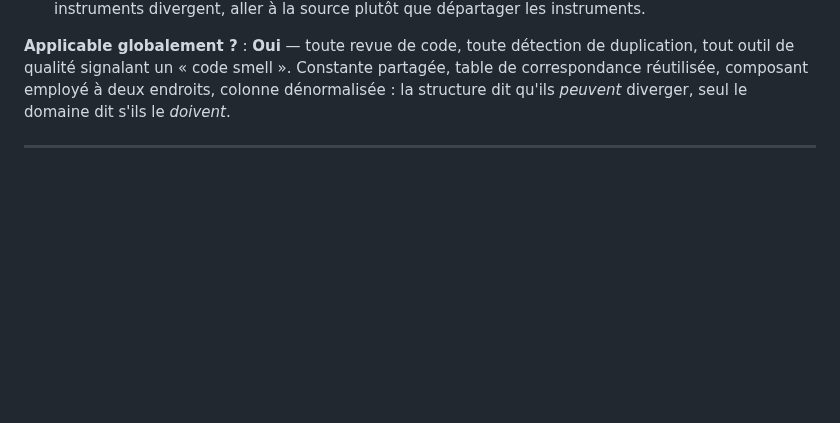
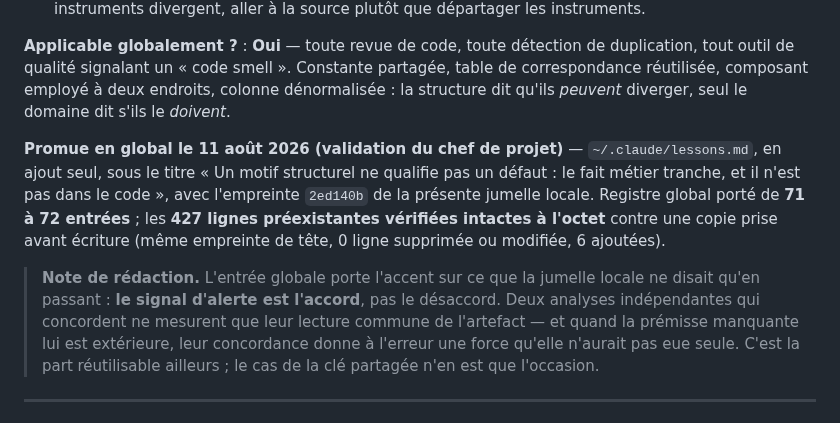
Before and after one commit to lianazel/lianazel.github.io, a Markdown page: tasks/lessons.md, the part around the change. Drawn GitHub-style; blank space fills up the shorter version.

Commit message:
docs: tracabilite de la promotion en global de la lecon sur le motif structurel

```diff
--- a/tasks/lessons.md
+++ b/tasks/lessons.md
@@ -321,6 +321,18 @@ outil de qualité signalant un « code smell ». Constante partagée, table de c
 composant employé à deux endroits, colonne dénormalisée : la structure dit qu'ils *peuvent* diverger,
 seul le domaine dit s'ils le *doivent*.
 
+**Promue en global le 11 août 2026 (validation du chef de projet)** — `~/.claude/lessons.md`, en ajout
+seul, sous le titre « Un motif structurel ne qualifie pas un défaut : le fait métier tranche, et il
+n'est pas dans le code », avec l'empreinte `2ed140b` de la présente jumelle locale. Registre global
+porté de **71 à 72 entrées** ; les **427 lignes préexistantes vérifiées intactes à l'octet** contre une
+copie prise avant écriture (même empreinte de tête, 0 ligne supprimée ou modifiée, 6 ajoutées).
+
+> **Note de rédaction.** L'entrée globale porte l'accent sur ce que la jumelle locale ne disait qu'en
+> passant : **le signal d'alerte est l'accord**, pas le désaccord. Deux analyses indépendantes qui
+> concordent ne mesurent que leur lecture commune de l'artefact — et quand la prémisse manquante lui
+> est extérieure, leur concordance donne à l'erreur une force qu'elle n'aurait pas eue seule. C'est la
+> part réutilisable ailleurs ; le cas de la clé partagée n'en est que l'occasion.
+
 ---
 
 ## 11 août 2026 — Un nombre reçu n'est pas plus mesuré qu'un nombre écrit : la source ne change pas son statut
```
